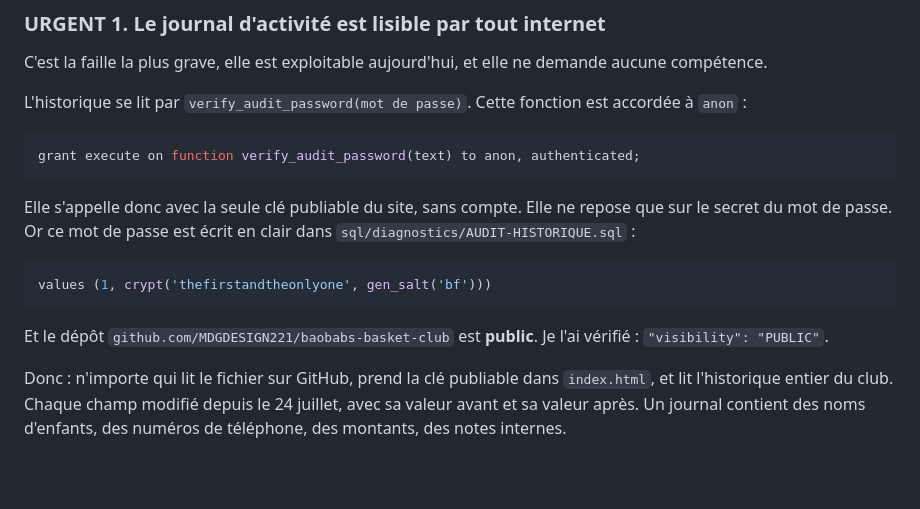
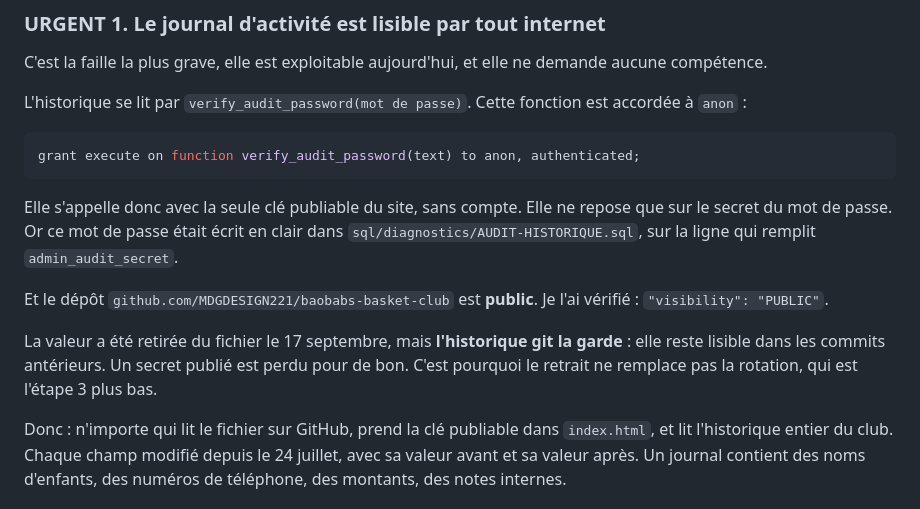
Before and after one commit to MDGDESIGN221/baobabs-basket-club, a Markdown page: docs/notices/AUDIT-SECURITE-2026-09-17.md, the part around one of its changes. GitHub-like rendering; blank space fills up the shorter version.

````diff
--- a/docs/notices/AUDIT-SECURITE-2026-09-17.md
+++ b/docs/notices/AUDIT-SECURITE-2026-09-17.md
@@ -142,15 +142,17 @@ grant execute on function verify_audit_password(text) to anon, authenticated;
 ```
 
 Elle s'appelle donc avec la seule clé publiable du site, sans compte. Elle
-ne repose que sur le secret du mot de passe. Or ce mot de passe est écrit
-en clair dans `sql/diagnostics/AUDIT-HISTORIQUE.sql` :
-
-```sql
-values (1, crypt('thefirstandtheonlyone', gen_salt('bf')))
-```
+ne repose que sur le secret du mot de passe. Or ce mot de passe était
+écrit en clair dans `sql/diagnostics/AUDIT-HISTORIQUE.sql`, sur la ligne
+qui remplit `admin_audit_secret`.
 
 Et le dépôt `github.com/MDGDESIGN221/baobabs-basket-club` est **public**.
 Je l'ai vérifié : `"visibility": "PUBLIC"`.
+
+La valeur a été retirée du fichier le 17 septembre, mais **l'historique
+git la garde** : elle reste lisible dans les commits antérieurs. Un
+secret publié est perdu pour de bon. C'est pourquoi le retrait ne
+remplace pas la rotation, qui est l'étape 3 plus bas.
 
 Donc : n'importe qui lit le fichier sur GitHub, prend la clé publiable
 dans `index.html`, et lit l'historique entier du club. Chaque champ
````
Also changed, not shown: other parts of docs/notices/AUDIT-SECURITE-2026-09-17.md (+45 -10 lines).
